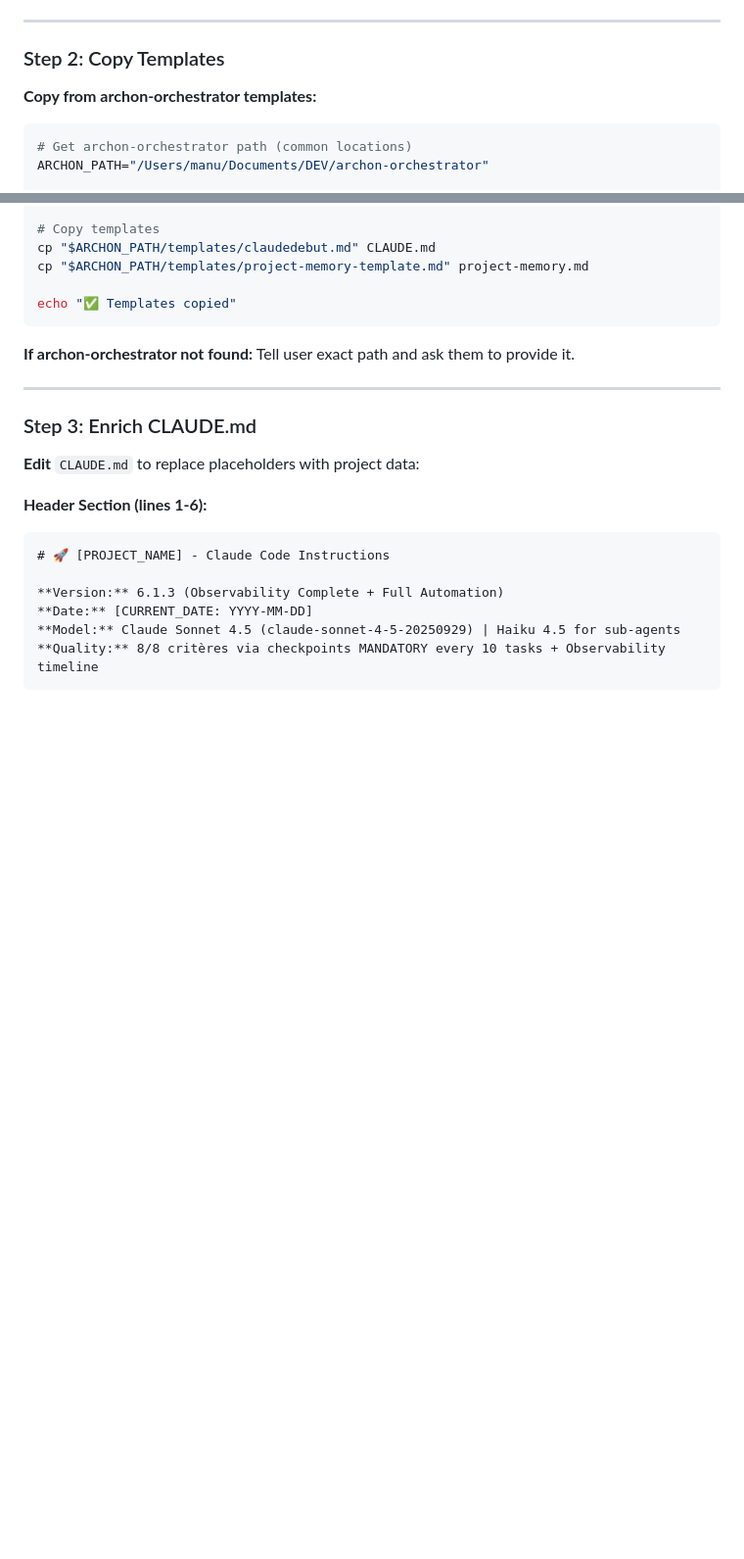
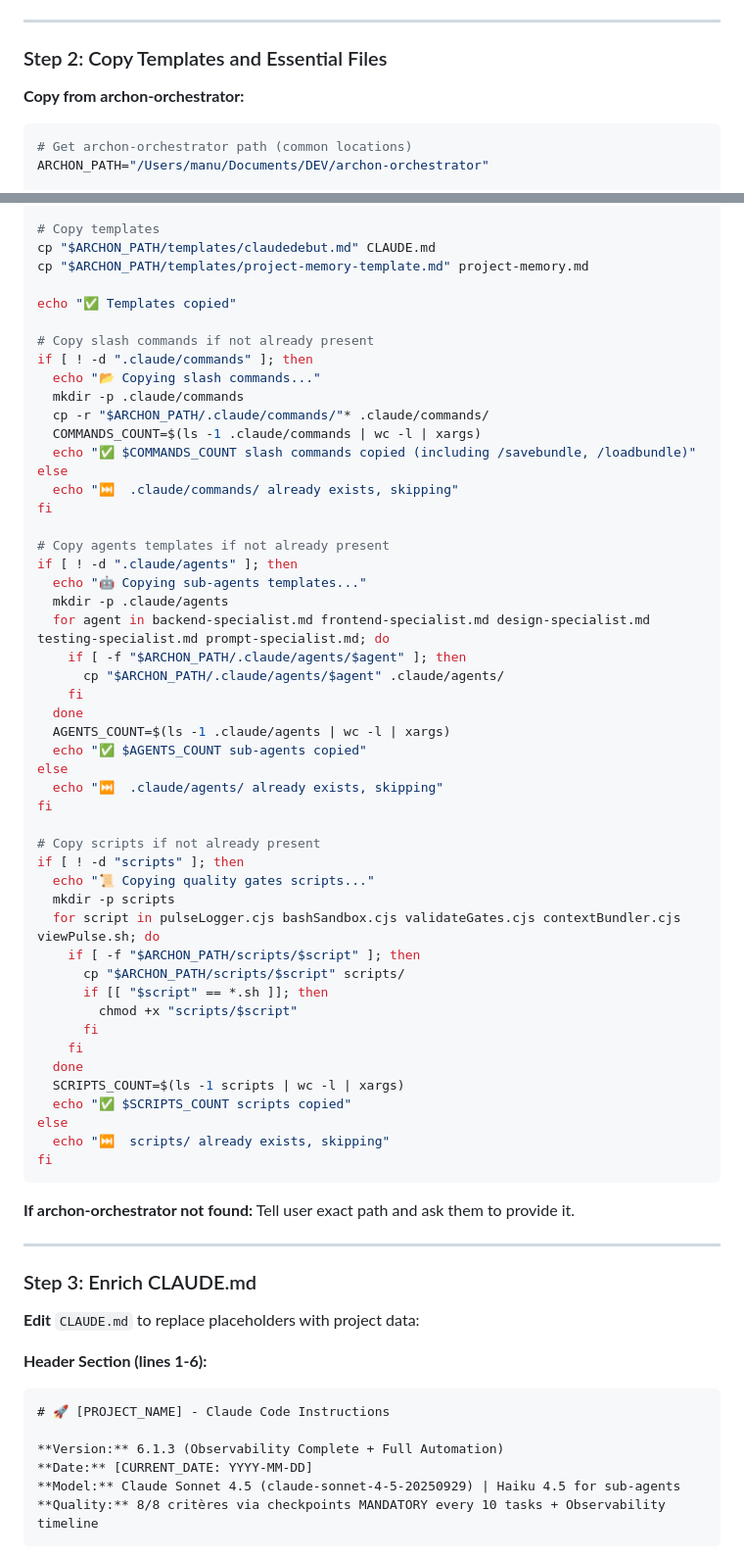
Before and after one commit to Manu5921/archon-orchestrator, a Markdown page: .claude/commands/speckit.init.md, 2 parts joined by grey strips. Shown at 98% size. GitHub-like rendering; blank space fills up the shorter version.

````diff
--- a/.claude/commands/speckit.init.md
+++ b/.claude/commands/speckit.init.md
@@ -66,9 +69,9 @@ Read these files to extract project metadata:
 
 ---
 
-### Step 2: Copy Templates
+### Step 2: Copy Templates and Essential Files
 
-**Copy from archon-orchestrator templates:**
+**Copy from archon-orchestrator:**
 
 ```bash
 # Get archon-orchestrator path (common locations)
@@ -90,6 +93,50 @@ cp "$ARCHON_PATH/templates/claudedebut.md" CLAUDE.md
 cp "$ARCHON_PATH/templates/project-memory-template.md" project-memory.md
 
 echo "✅ Templates copied"
+
+# Copy slash commands if not already present
+if [ ! -d ".claude/commands" ]; then
+  echo "📂 Copying slash commands..."
+  mkdir -p .claude/commands
+  cp -r "$ARCHON_PATH/.claude/commands/"* .claude/commands/
+  COMMANDS_COUNT=$(ls -1 .claude/commands | wc -l | xargs)
+  echo "✅ $COMMANDS_COUNT slash commands copied (including /savebundle, /loadbundle)"
+else
+  echo "⏭️  .claude/commands/ already exists, skipping"
+fi
+
+# Copy agents templates if not already present
+if [ ! -d ".claude/agents" ]; then
+  echo "🤖 Copying sub-agents templates..."
+  mkdir -p .claude/agents
+  for agent in backend-specialist.md frontend-specialist.md design-specialist.md testing-specialist.md prompt-specialist.md; do
+    if [ -f "$ARCHON_PATH/.claude/agents/$agent" ]; then
+      cp "$ARCHON_PATH/.claude/agents/$agent" .claude/agents/
+    fi
+  done
+  AGENTS_COUNT=$(ls -1 .claude/agents | wc -l | xargs)
+  echo "✅ $AGENTS_COUNT sub-agents copied"
+else
+  echo "⏭️  .claude/agents/ already exists, skipping"
+fi
+
+# Copy scripts if not already present
+if [ ! -d "scripts" ]; then
+  echo "📜 Copying quality gates scripts..."
+  mkdir -p scripts
+  for script in pulseLogger.cjs bashSandbox.cjs validateGates.cjs contextBundler.cjs viewPulse.sh; do
+    if [ -f "$ARCHON_PATH/scripts/$script" ]; then
+      cp "$ARCHON_PATH/scripts/$script" scripts/
+      if [[ "$script" == *.sh ]]; then
+        chmod +x "scripts/$script"
+      fi
+    fi
+  done
+  SCRIPTS_COUNT=$(ls -1 scripts | wc -l | xargs)
+  echo "✅ $SCRIPTS_COUNT scripts copied"
+else
+  echo "⏭️  scripts/ already exists, skipping"
+fi
 ```
 
 **If archon-orchestrator not found:** Tell user exact path and ask them to provide it.
````
Also changed, not shown: other parts of .claude/commands/speckit.init.md (+13 -2 lines), .specify/memory/workflow-improvements-v6.2.md (added, +218 -0 lines).
